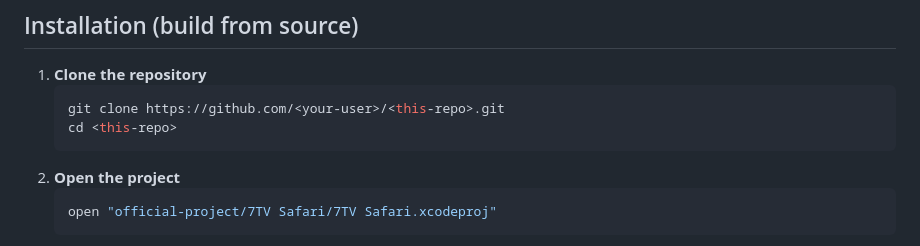
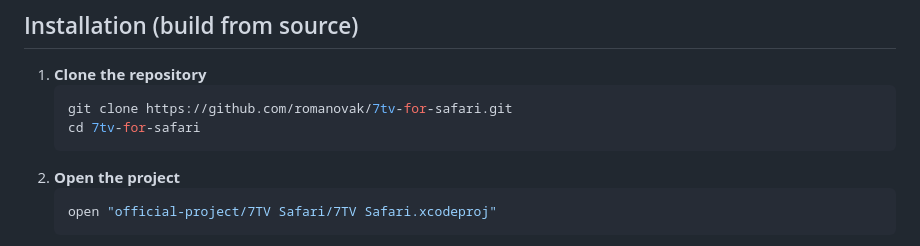
Before and after one commit to romanovak/7tv-for-safari, a Markdown page: README.md, the part around the change. GitHub-like rendering.

Commit message:
README: use the real clone URL

````diff
--- a/README.md
+++ b/README.md
@@ -51,8 +51,8 @@ To avoid step 5 every time, build and sign it yourself with your own Apple ID (s
 
 1. **Clone the repository**
    ```bash
-   git clone https://github.com/<your-user>/<this-repo>.git
-   cd <this-repo>
+   git clone https://github.com/romanovak/7tv-for-safari.git
+   cd 7tv-for-safari
    ```
 2. **Open the project**
    ```bash
````
